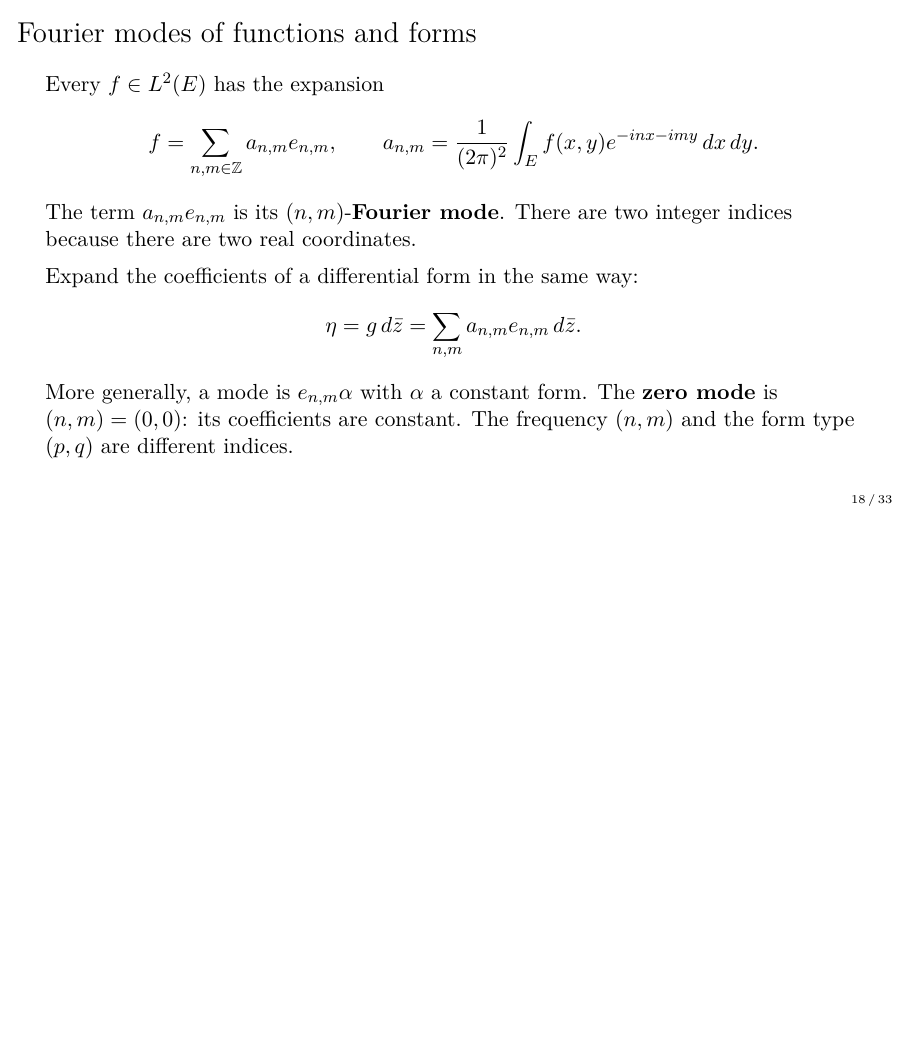
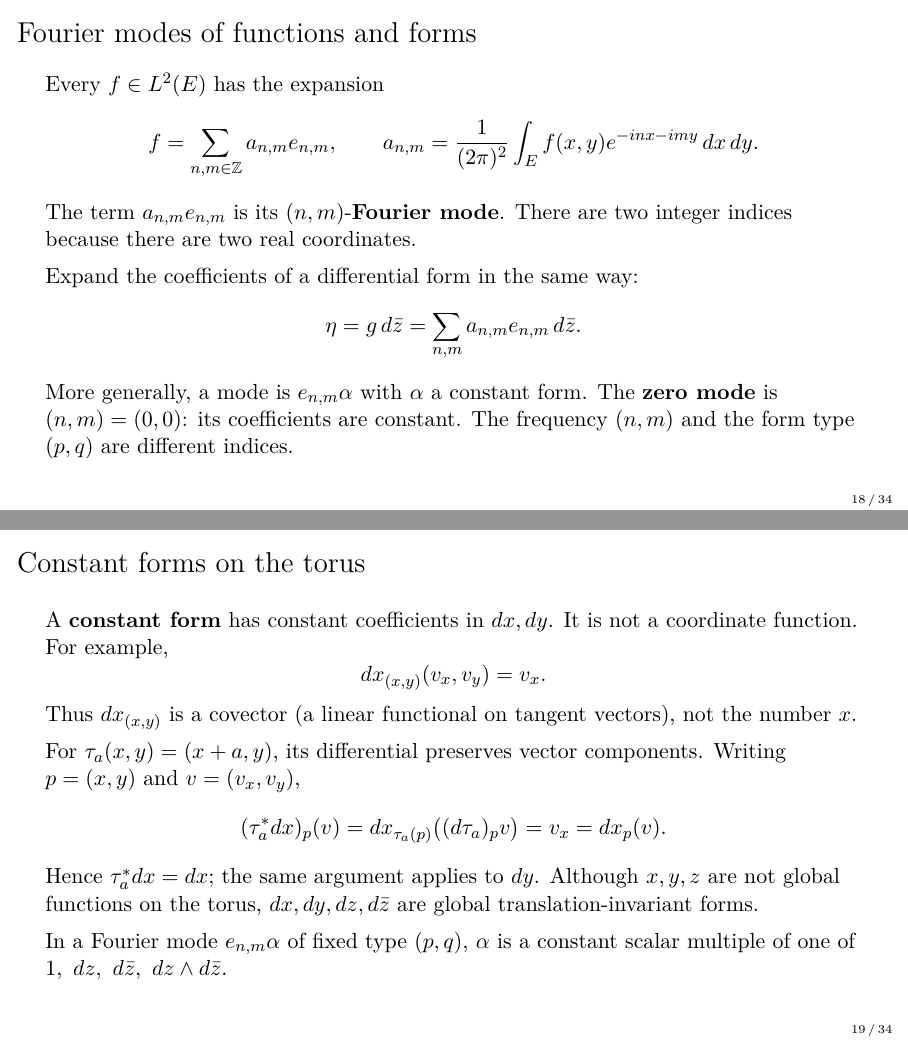
Before and after one commit to danimalabares/tmp, LaTeX slides (dbar-poincare/lecture-12.tex): page 18 of 33 before the commit and pages 18 and 19 of 34 after it, the two joined at a grey line, the shorter picture padded with empty space. Compiled offline with pdfLaTeX.

Commit message:
Explain constant forms and translation invariance on the torus

```diff
--- a/dbar-poincare/lecture-12.tex
+++ b/dbar-poincare/lecture-12.tex
@@ -382,6 +382,31 @@ The \textbf{zero mode} is $(n,m)=(0,0)$: its coefficients are constant.
 The frequency $(n,m)$ and the form type $(p,q)$ are different indices.
 \end{frame}
 
+\begin{frame}{Constant forms on the torus}
+A \textbf{constant form} has constant coefficients in $dx,dy$.
+It is not a coordinate function. For example,
+\[
+ dx_{(x,y)}(v_x,v_y)=v_x.
+\]
+Thus $dx_{(x,y)}$ is a covector (a linear functional on tangent vectors),
+not the number $x$.
+
+For $\tau_a(x,y)=(x+a,y)$, its differential preserves vector components.
+Writing $p=(x,y)$ and $v=(v_x,v_y)$,
+\[
+ (\tau_a^*dx)_p(v)
+ =dx_{\tau_a(p)}\bigl((d\tau_a)_p v\bigr)
+ =v_x=dx_p(v).
+\]
+Hence $\tau_a^*dx=dx$; the same argument applies to $dy$.
+Although $x,y,z$ are not global functions on the torus,
+$dx,dy,dz,d\bar z$ are global translation-invariant forms.
+
+In a Fourier mode $\ee\alpha$ of fixed type $(p,q)$,
+$\alpha$ is a constant scalar multiple of one of
+$1,\ dz,\ d\bar z,\ dz\wedge d\bar z$.
+\end{frame}
+
 \section{Differentiation preserves modes}
 \begin{frame}{The exterior derivative preserves modes}
 \textbf{Claim.} Differentiating a mode keeps the same frequency.
```
